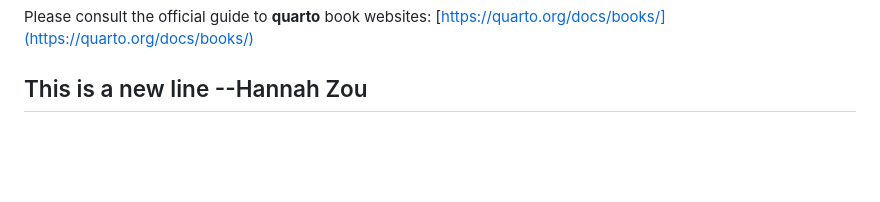
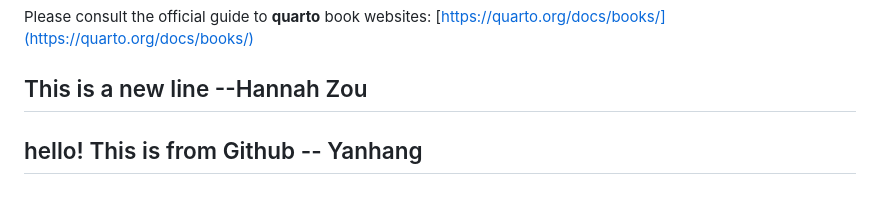
Before and after one commit to HannahZou/project1, a Markdown page: README.md, the part around the change. Drawn GitHub-style; blank space fills up the shorter version.

```diff
--- a/README.md
+++ b/README.md
@@ -59,3 +59,5 @@ Tip: From the file pane in RStudio, open `README.md`, which contains these instr
 Please consult the official guide to **quarto** book websites: [https://quarto.org/docs/books/](https://quarto.org/docs/books/)
 
 ## This is a new line --Hannah Zou
+
+## hello! This is from Github -- Yanhang
```
